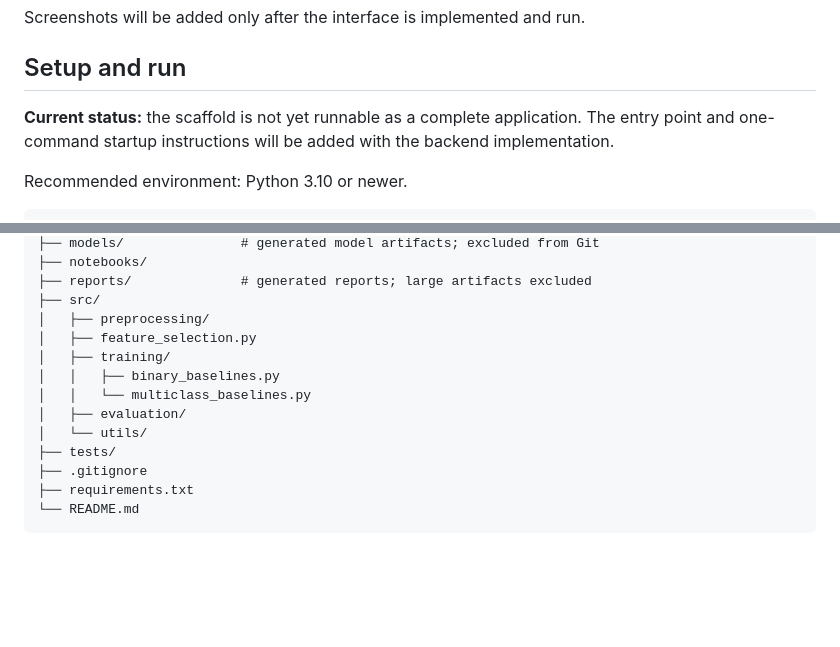
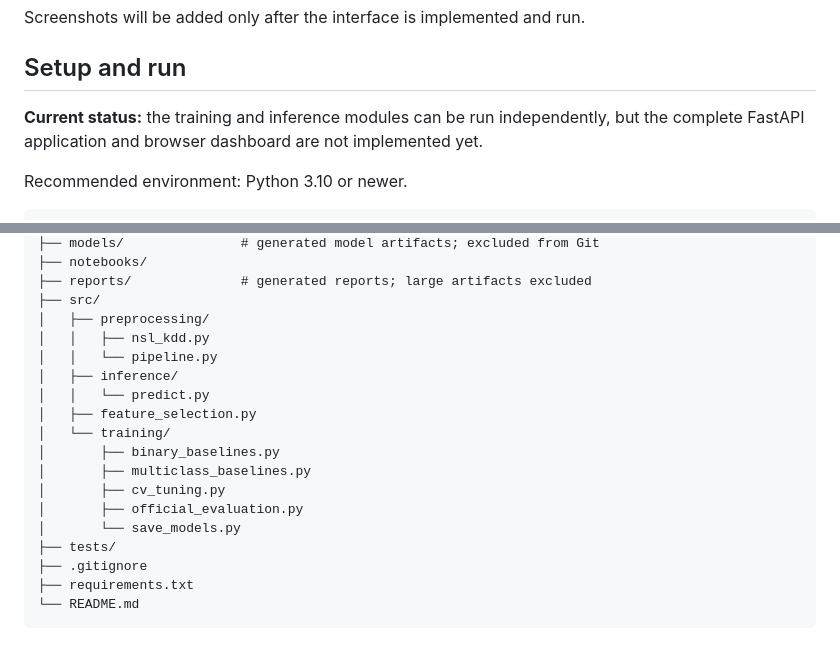
Before and after one commit to BethalaRinosh/SentriNet, a Markdown page: README.md, 2 parts joined by grey strips. GitHub-like rendering; blank space fills up the shorter version.

Commit message:
Align README structure with implemented modules

```diff
--- a/README.md
+++ b/README.md
@@ -339,7 +339,7 @@ Accuracy will not be reported alone. The final analysis will discuss class imbal
 Screenshots will be added only after the interface is implemented and run.
 
 ## Setup and run
-**Current status:** the scaffold is not yet runnable as a complete application. The entry point and one-command startup instructions will be added with the backend implementation.
+**Current status:** the training and inference modules can be run independently, but the complete FastAPI application and browser dashboard are not implemented yet.
 
 Recommended environment: Python 3.10 or newer.
 
@@ -378,12 +378,17 @@ SentriNet/
 ├── reports/              # generated reports; large artifacts excluded
 ├── src/
 │   ├── preprocessing/
+│   │   ├── nsl_kdd.py
+│   │   └── pipeline.py
+│   ├── inference/
+│   │   └── predict.py
 │   ├── feature_selection.py
-│   ├── training/
-│   │   ├── binary_baselines.py
-│   │   └── multiclass_baselines.py
-│   ├── evaluation/
-│   └── utils/
+│   └── training/
+│       ├── binary_baselines.py
+│       ├── multiclass_baselines.py
+│       ├── cv_tuning.py
+│       ├── official_evaluation.py
+│       └── save_models.py
 ├── tests/
 ├── .gitignore
 ├── requirements.txt
```
